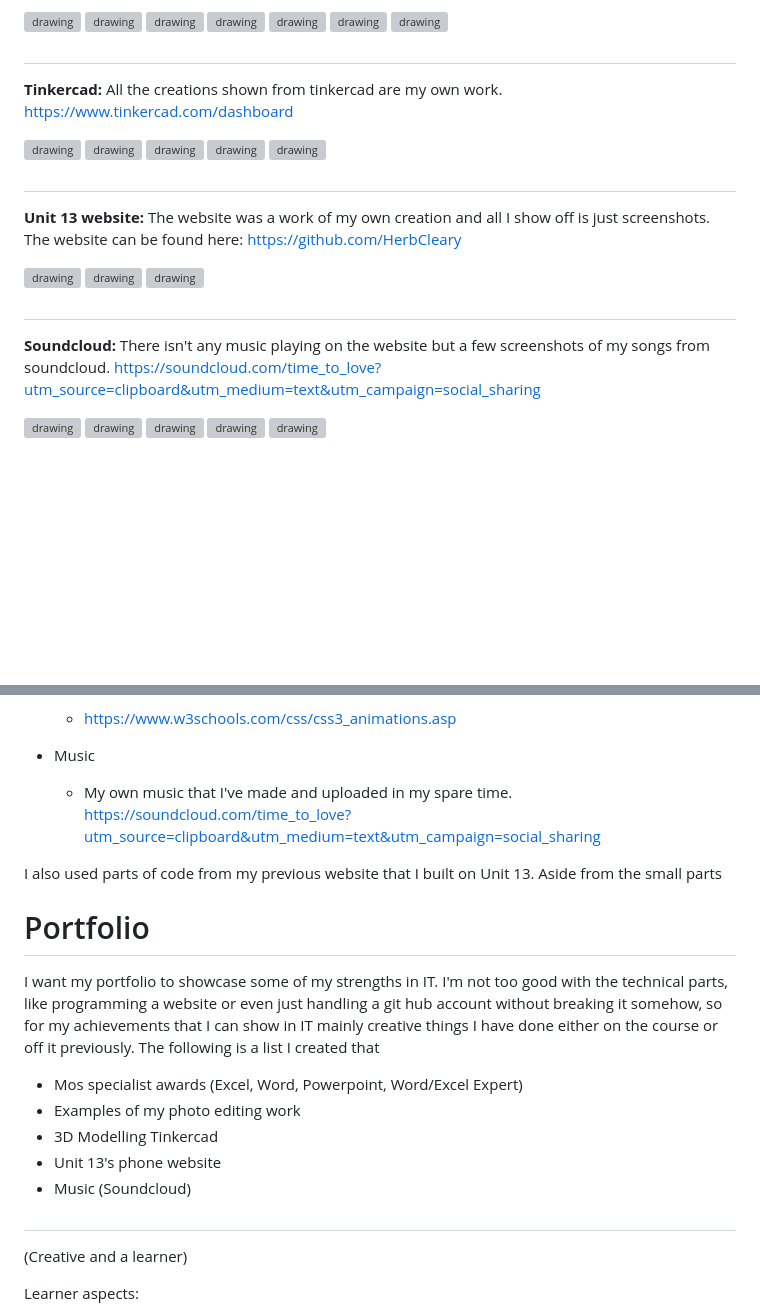
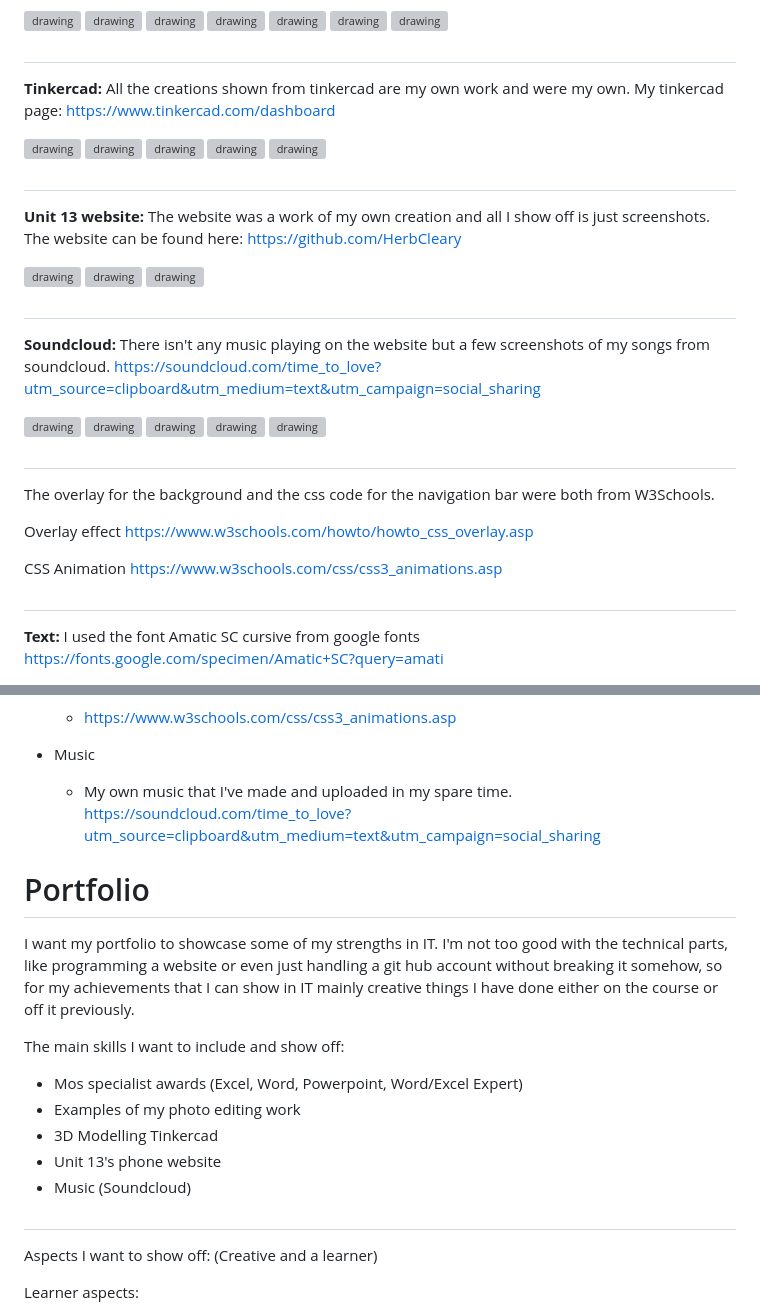
Before and after one commit to HerbCleary/Unit3Sub2, a Markdown page: Resubmission/Documentation/documentation.md, 2 parts joined by grey strips. Drawn GitHub-style; blank space fills up the shorter version; grey boxes are pictures that could not be loaded.

```diff
--- a/Resubmission/Documentation/documentation.md
+++ b/Resubmission/Documentation/documentation.md
@@ -174,7 +174,7 @@ All the photos shown were my own work and using my own photographs aside from th
 
 #
 
-<b>Tinkercad:</b> All the creations shown from tinkercad are my own work. https://www.tinkercad.com/dashboard
+<b>Tinkercad:</b> All the creations shown from tinkercad are my own work and were my own. My tinkercad page: https://www.tinkercad.com/dashboard
 
   <img src="img/tinkcad1.png" alt="drawing" height="150px" width="200px"/>
   <img src="img/tinkcad2.png" alt="drawing" height="150px" width="200px"/>
@@ -200,3 +200,18 @@ All the photos shown were my own work and using my own photographs aside from th
   <img src="img/music4.png" alt="drawing" height="100px" width="250px"/>
   <img src="img/music5.png" alt="drawing" height="100px" width="250px"/>
 
+#
+
+The overlay for the background and the css code for the navigation bar were both from W3Schools.
+
+Overlay effect
+<https://www.w3schools.com/howto/howto_css_overlay.asp>
+
+CSS Animation
+<https://www.w3schools.com/css/css3_animations.asp>
+
+#
+
+<b>Text:</b> I used the font Amatic SC cursive from google fonts
+https://fonts.google.com/specimen/Amatic+SC?query=amati
+
@@ -223,11 +241,11 @@ Here are links to all the stuff I used again just in case they were missed in th
 + Music
   + My own music that I've made and uploaded in my spare time. https://soundcloud.com/time_to_love?utm_source=clipboard&utm_medium=text&utm_campaign=social_sharing
 
-I also used parts of code from my previous website that I built on Unit 13. Aside from the small parts
-
 # Portfolio
 
-I want my portfolio to showcase some of my strengths in IT. I'm not too good with the technical parts, like programming a website or even just handling a git hub account without breaking it somehow, so for my achievements that I can show in IT mainly creative things I have done either on the course or off it previously. The following is a list I created that
+I want my portfolio to showcase some of my strengths in IT. I'm not too good with the technical parts, like programming a website or even just handling a git hub account without breaking it somehow, so for my achievements that I can show in IT mainly creative things I have done either on the course or off it previously.
+
+The main skills I want to include and show off:
 
 + Mos specialist awards (Excel, Word, Powerpoint, Word/Excel Expert)
 + Examples of my photo editing work
@@ -237,7 +255,7 @@ I want my portfolio to showcase some of my strengths in IT. I'm not too good wit
 
 #
 
-(Creative and a learner)
+Aspects I want to show off: (Creative and a learner)
 
 Learner aspects:
 
```
Also changed, not shown: other parts of Resubmission/Documentation/documentation.md (+12 -0 lines), Resubmission/Documentation/img/font.PNG (added), 8 other files.
